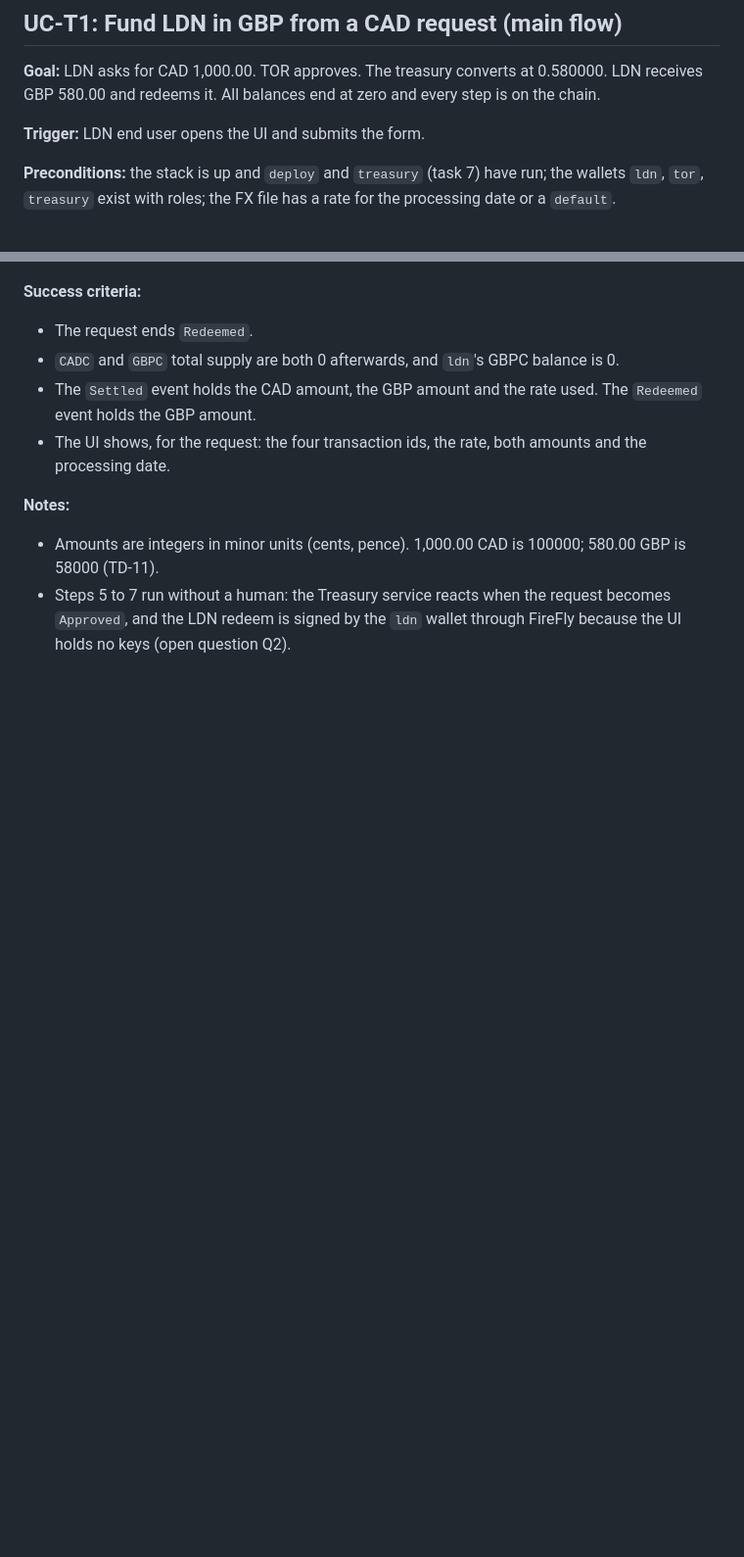
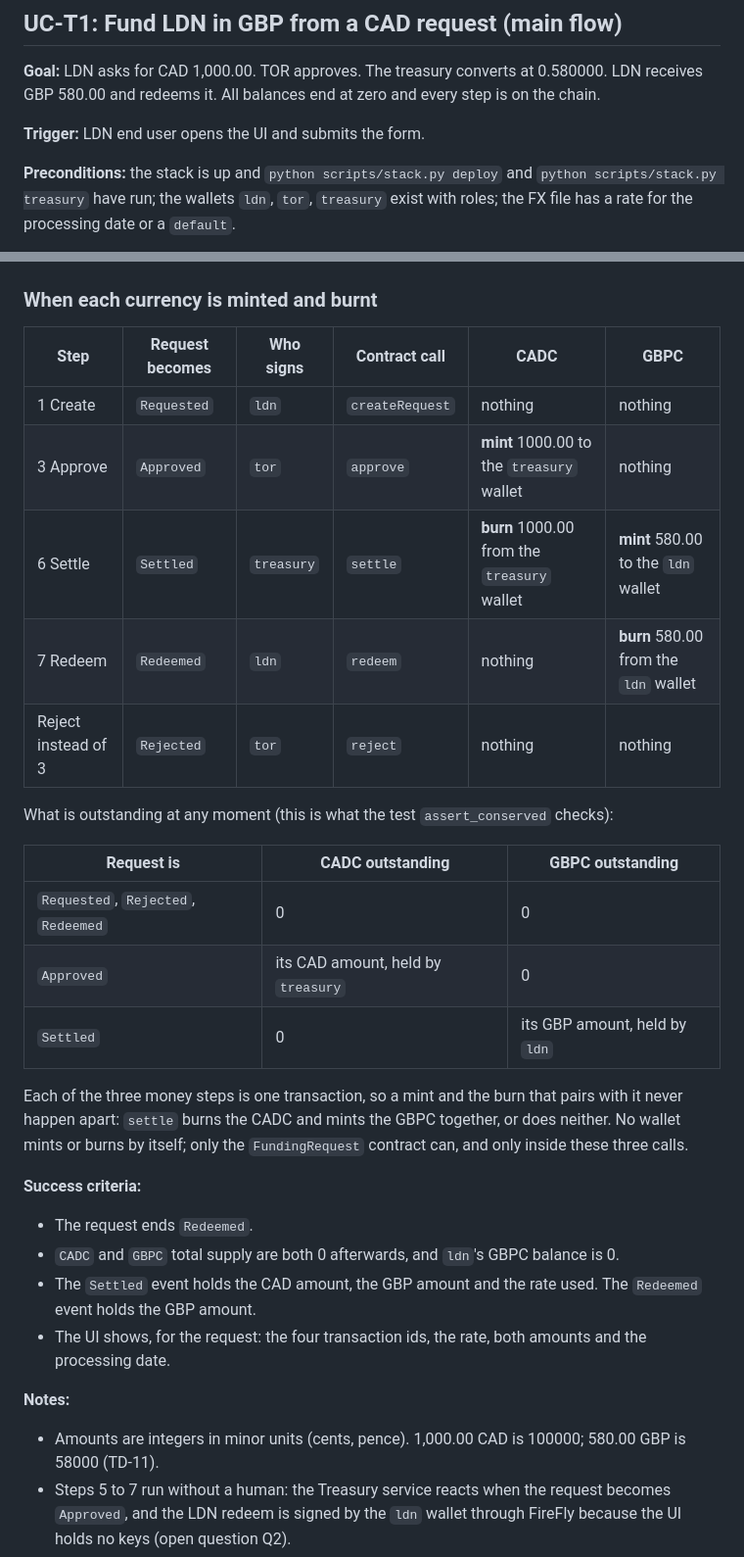
Before and after one commit to hohowin/besu-with-firefly, a Markdown page: docs/treasury-use-case/use-case.md, 2 parts joined by grey strips. Shown at 98% size. Rendered like a GitHub page; blank space fills up the shorter version.

Commit message:
docs: treasury use case states when each currency is minted and burnt
Co-Authored-By: Claude Sonnet 5.5 <noreply@anthropic.com>

````diff
--- a/docs/treasury-use-case/use-case.md
+++ b/docs/treasury-use-case/use-case.md
@@ -22,7 +22,7 @@
 
 **Trigger:** LDN end user opens the UI and submits the form.
 
-**Preconditions:** the stack is up and `deploy` and `treasury` (task 7) have run; the wallets `ldn`, `tor`, `treasury` exist with roles; the FX file has a rate for the processing date or a `default`.
+**Preconditions:** the stack is up and `python scripts/stack.py deploy` and `python scripts/stack.py treasury` have run; the wallets `ldn`, `tor`, `treasury` exist with roles; the FX file has a rate for the processing date or a `default`.
 
 ```mermaid
 sequenceDiagram
@@ -71,4 +78,24 @@ sequenceDiagram
 ```
+
+### When each currency is minted and burnt
+
+| Step | Request becomes | Who signs | Contract call | CADC | GBPC |
+|---|---|---|---|---|---|
+| 1 Create | `Requested` | `ldn` | `createRequest` | nothing | nothing |
+| 3 Approve | `Approved` | `tor` | `approve` | **mint** 1000.00 to the `treasury` wallet | nothing |
+| 6 Settle | `Settled` | `treasury` | `settle` | **burn** 1000.00 from the `treasury` wallet | **mint** 580.00 to the `ldn` wallet |
+| 7 Redeem | `Redeemed` | `ldn` | `redeem` | nothing | **burn** 580.00 from the `ldn` wallet |
+| Reject instead of 3 | `Rejected` | `tor` | `reject` | nothing | nothing |
+
+What is outstanding at any moment (this is what the test `assert_conserved` checks):
+
+| Request is | CADC outstanding | GBPC outstanding |
+|---|---|---|
+| `Requested`, `Rejected`, `Redeemed` | 0 | 0 |
+| `Approved` | its CAD amount, held by `treasury` | 0 |
+| `Settled` | 0 | its GBP amount, held by `ldn` |
+
+Each of the three money steps is one transaction, so a mint and the burn that pairs with it never happen apart: `settle` burns the CADC and mints the GBPC together, or does neither. No wallet mints or burns by itself; only the `FundingRequest` contract can, and only inside these three calls.
 
 **Success criteria:**
 - The request ends `Redeemed`.
````
Also changed, not shown: other parts of docs/treasury-use-case/use-case.md (+18 -11 lines).
